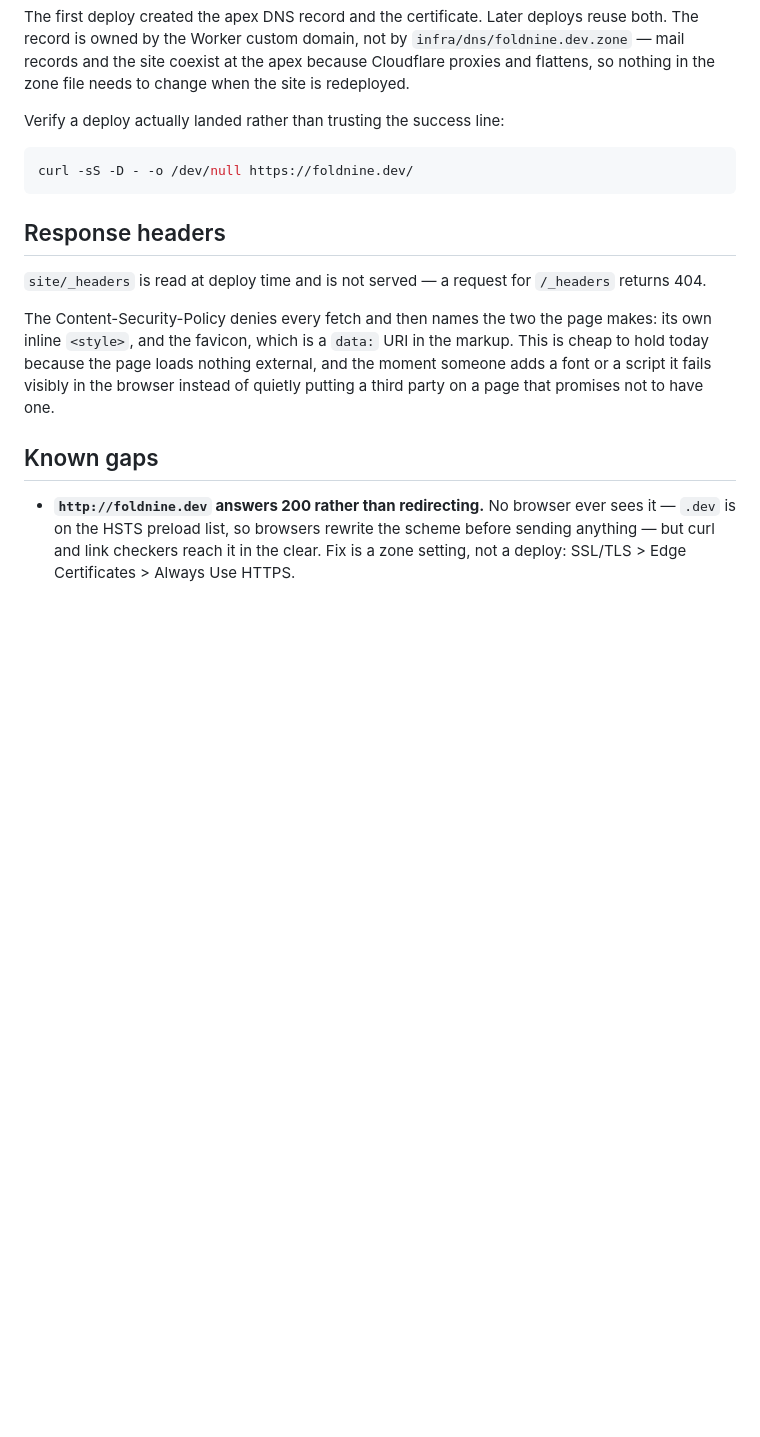
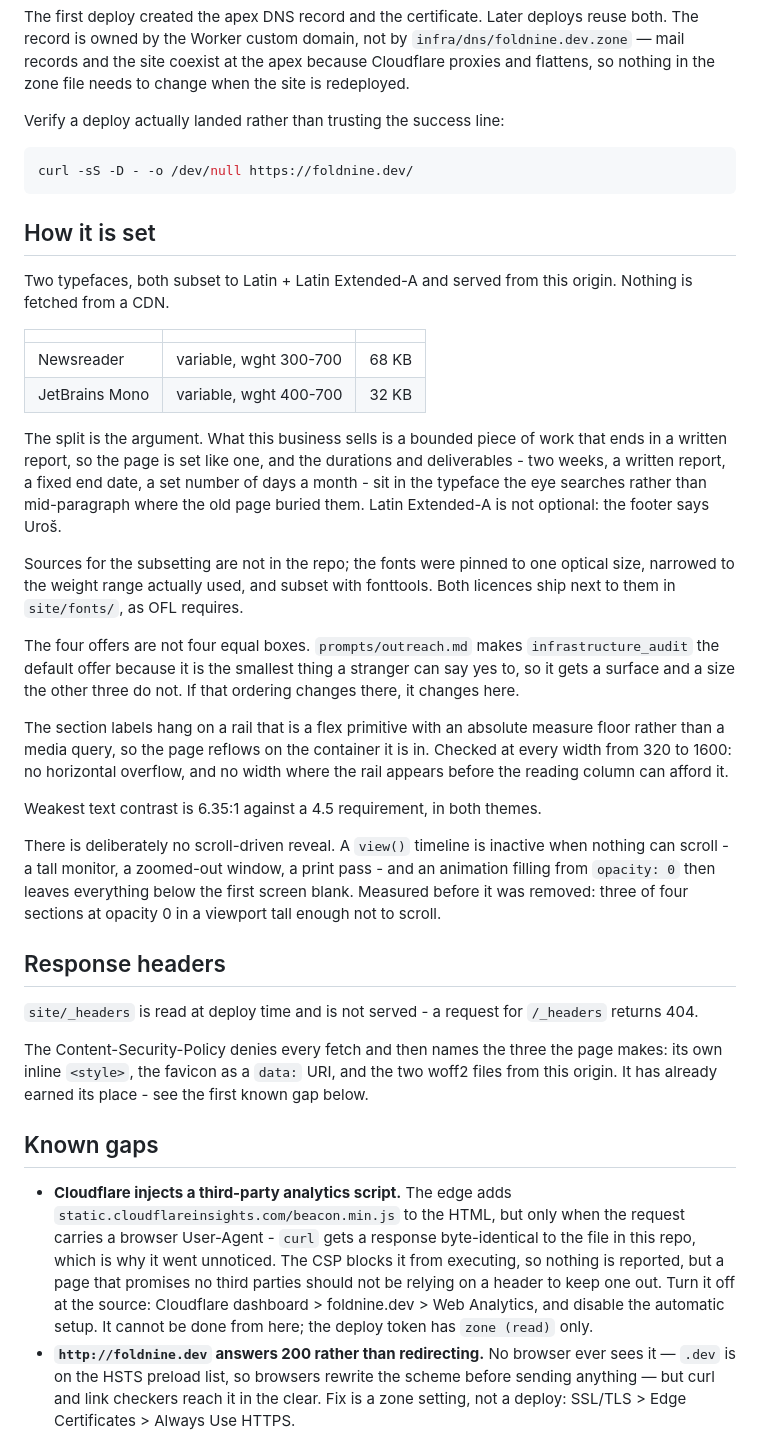
Before and after one commit to urosorolicki/ai-sales, a Markdown page: docs/site.md, the part around the change. GitHub-like rendering; blank space fills up the shorter version.

Commit message:
Record how the page is set, and the third party the CSP caught
The Content-Security-Policy added with the first deploy turned out to be load
bearing within the hour: Cloudflare injects its analytics beacon at the edge,
but only for requests carrying a browser User-Agent, so every curl check against
the live site returned a response byte-identical to the file in this repo. The
policy blocks the script from running. It should still be switched off at the
source, which needs the dashboard - the deploy token has zone read only.

Also records the two typefaces and why the split exists, and why there is no
scroll-driven reveal on the page.

````diff
--- a/docs/site.md
+++ b/docs/site.md
@@ -46,19 +46,65 @@ Verify a deploy actually landed rather than trusting the success line:
 curl -sS -D - -o /dev/null https://foldnine.dev/
 ```
 
+## How it is set
+
+Two typefaces, both subset to Latin + Latin Extended-A and served from this
+origin. Nothing is fetched from a CDN.
+
+| | | |
+|---|---|---|
+| Newsreader | variable, wght 300-700 | 68 KB | every word read as prose |
+| JetBrains Mono | variable, wght 400-700 | 32 KB | every fact scanned for |
+
+The split is the argument. What this business sells is a bounded piece of work
+that ends in a written report, so the page is set like one, and the durations
+and deliverables - two weeks, a written report, a fixed end date, a set number
+of days a month - sit in the typeface the eye searches rather than mid-paragraph
+where the old page buried them. Latin Extended-A is not optional: the footer
+says Uroš.
+
+Sources for the subsetting are not in the repo; the fonts were pinned to one
+optical size, narrowed to the weight range actually used, and subset with
+fonttools. Both licences ship next to them in `site/fonts/`, as OFL requires.
+
+The four offers are not four equal boxes. `prompts/outreach.md` makes
+`infrastructure_audit` the default offer because it is the smallest thing a
+stranger can say yes to, so it gets a surface and a size the other three do not.
+If that ordering changes there, it changes here.
+
+The section labels hang on a rail that is a flex primitive with an absolute
+measure floor rather than a media query, so the page reflows on the container it
+is in. Checked at every width from 320 to 1600: no horizontal overflow, and no
+width where the rail appears before the reading column can afford it.
+
+Weakest text contrast is 6.35:1 against a 4.5 requirement, in both themes.
+
+There is deliberately no scroll-driven reveal. A `view()` timeline is inactive
+when nothing can scroll - a tall monitor, a zoomed-out window, a print pass - and
+an animation filling from `opacity: 0` then leaves everything below the first
+screen blank. Measured before it was removed: three of four sections at opacity
+0 in a viewport tall enough not to scroll.
+
 ## Response headers
 
-`site/_headers` is read at deploy time and is not served — a request for
+`site/_headers` is read at deploy time and is not served - a request for
 `/_headers` returns 404.
 
-The Content-Security-Policy denies every fetch and then names the two the page
-makes: its own inline `<style>`, and the favicon, which is a `data:` URI in the
-markup. This is cheap to hold today because the page loads nothing external, and
-the moment someone adds a font or a script it fails visibly in the browser
-instead of quietly putting a third party on a page that promises not to have one.
+The Content-Security-Policy denies every fetch and then names the three the page
+makes: its own inline `<style>`, the favicon as a `data:` URI, and the two woff2
+files from this origin. It has already earned its place - see the first known
+gap below.
 
 ## Known gaps
 
+- **Cloudflare injects a third-party analytics script.** The edge adds
+  `static.cloudflareinsights.com/beacon.min.js` to the HTML, but only when the
+  request carries a browser User-Agent - `curl` gets a response byte-identical to
+  the file in this repo, which is why it went unnoticed. The CSP blocks it from
+  executing, so nothing is reported, but a page that promises no third parties
+  should not be relying on a header to keep one out. Turn it off at the source:
+  Cloudflare dashboard > foldnine.dev > Web Analytics, and disable the automatic
+  setup. It cannot be done from here; the deploy token has `zone (read)` only.
 - **`http://foldnine.dev` answers 200 rather than redirecting.** No browser ever
   sees it — `.dev` is on the HSTS preload list, so browsers rewrite the scheme
   before sending anything — but curl and link checkers reach it in the clear.
````
